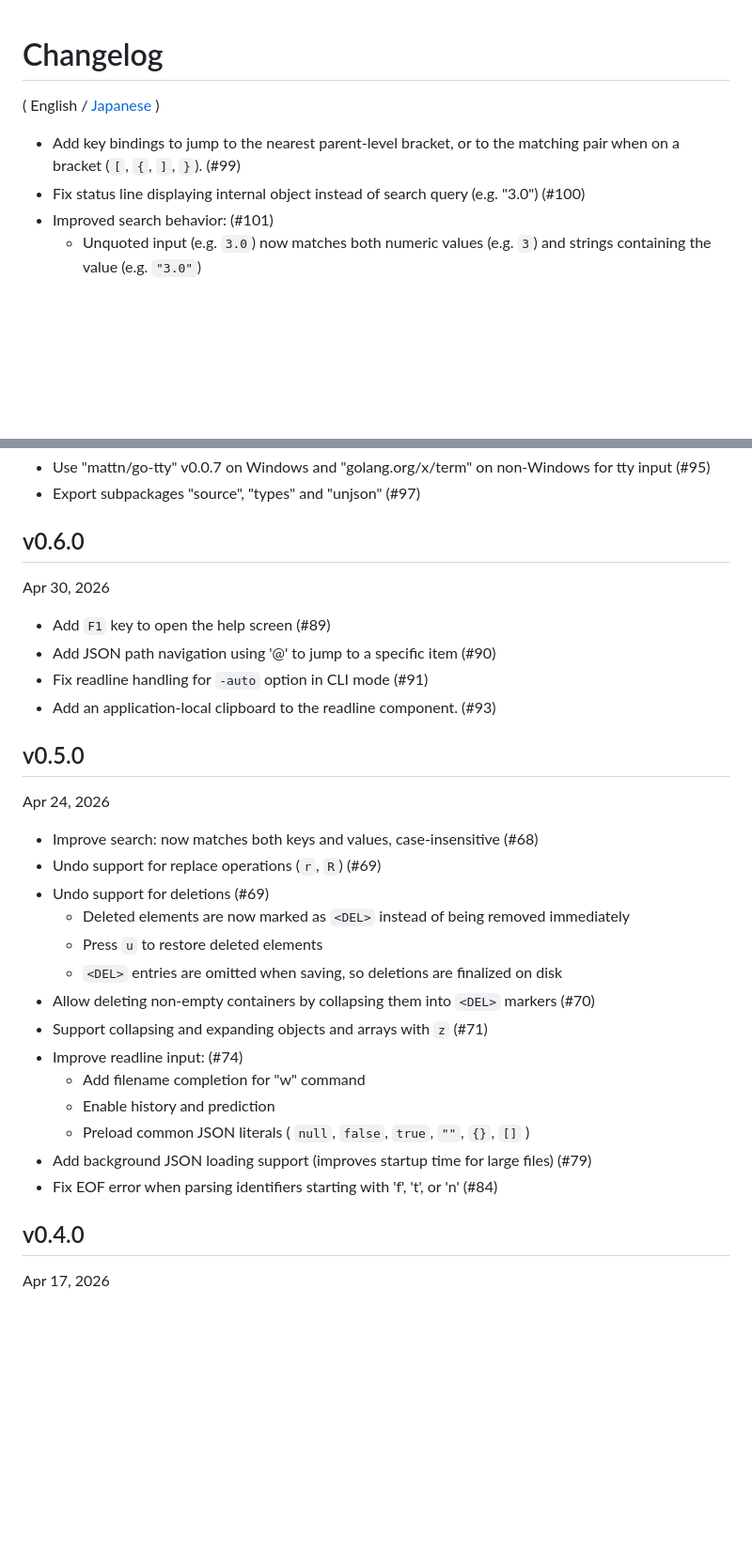
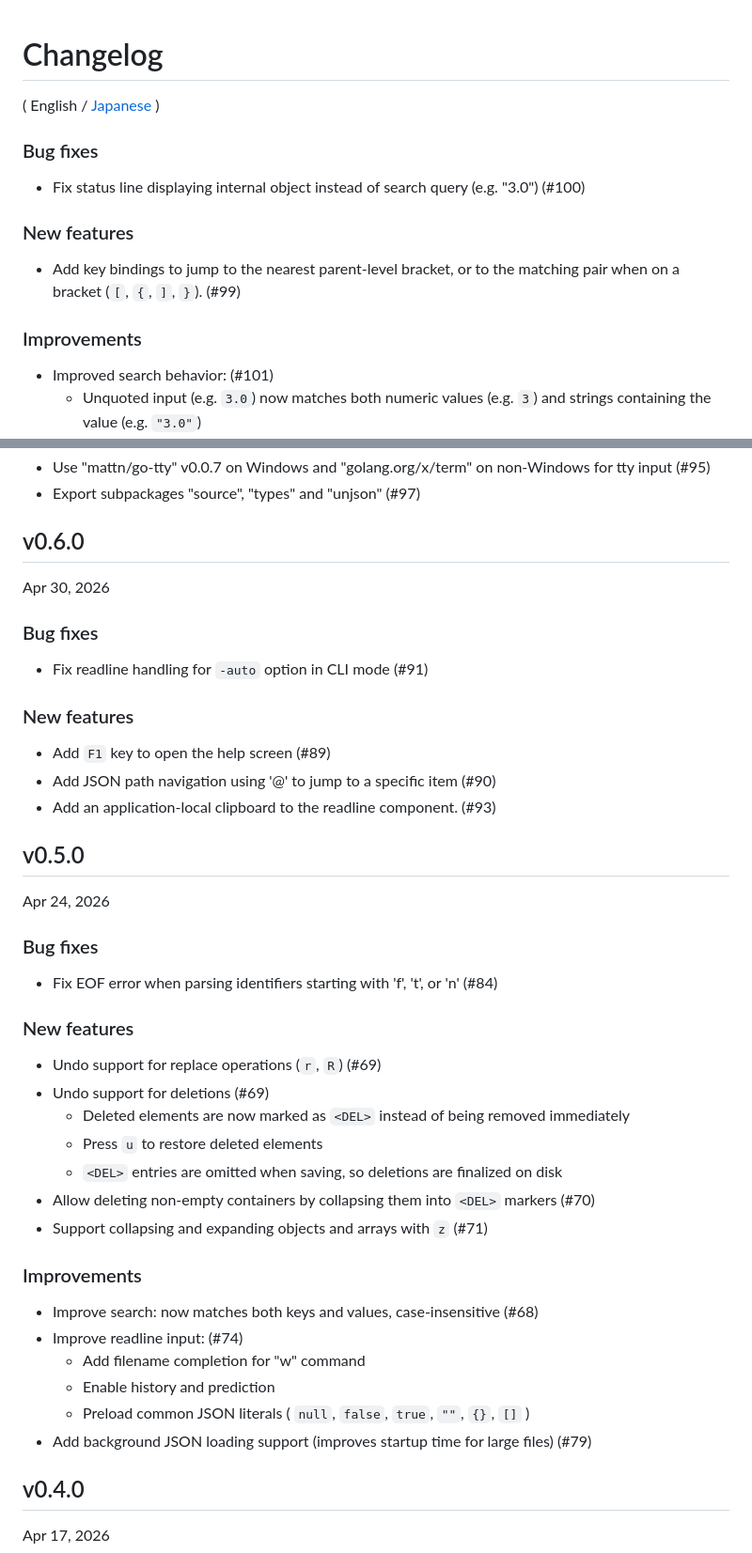
Before and after one commit to hymkor/jegan, a Markdown page: CHANGELOG.md, 2 parts joined by grey strips. Shown at 94% size. Rendered like a GitHub page; blank space fills up the shorter version.

Commit message:
CHANGELOG: Categorize changes of all releases

```diff
--- a/CHANGELOG.md
+++ b/CHANGELOG.md
@@ -2,8 +2,16 @@ Changelog
 =========
 ( English / [Japanese](CHANGELOG_ja.md) )
 
+### Bug fixes
+
+- Fix status line displaying internal object instead of search query (e.g. "3.0") (#100)
+
+### New features
+
 - Add key bindings to jump to the nearest parent-level bracket, or to the matching pair when on a bracket (`[`, `{`, `]`, `}`). (#99)
-- Fix status line displaying internal object instead of search query (e.g. "3.0") (#100)
+
+### Improvements
+
 - Improved search behavior: (#101)
   - Unquoted input (e.g. `3.0`) now matches both numeric values (e.g. `3`) and strings containing the value (e.g. `"3.0"`)
   - Quoted input (e.g. `"foo"`) matches string values only, using substring matching
@@ -20,16 +28,26 @@ v0.6.0
 ------
 Apr 30, 2026
 
+### Bug fixes
+
+- Fix readline handling for `-auto` option in CLI mode (#91)
+
+### New features
+
 - Add `F1` key to open the help screen (#89)
 - Add JSON path navigation using '@' to jump to a specific item (#90)
-- Fix readline handling for `-auto` option in CLI mode (#91)
 - Add an application-local clipboard to the readline component. (#93)
 
 v0.5.0
 ------
 Apr 24, 2026
 
-- Improve search: now matches both keys and values, case-insensitive (#68)
+### Bug fixes
+
+- Fix EOF error when parsing identifiers starting with 'f', 't', or 'n' (#84)
+
+### New features
+
 - Undo support for replace operations (`r`, `R`) (#69)
 - Undo support for deletions (#69)
   - Deleted elements are now marked as `<DEL>` instead of being removed immediately
@@ -37,12 +55,15 @@ Apr 24, 2026
   - `<DEL>` entries are omitted when saving, so deletions are finalized on disk
 - Allow deleting non-empty containers by collapsing them into `<DEL>` markers (#70)
 - Support collapsing and expanding objects and arrays with `z` (#71)
+
+### Improvements
+
+- Improve search: now matches both keys and values, case-insensitive (#68)
 - Improve readline input: (#74)
   - Add filename completion for "w" command
   - Enable history and prediction
   - Preload common JSON literals ( `null`, `false`, `true`, `""`, `{}`, `[]` )
 - Add background JSON loading support (improves startup time for large files) (#79)
-- Fix EOF error when parsing identifiers starting with 'f', 't', or 'n' (#84)
 
 v0.4.0
 ------
```
Also changed, not shown: CHANGELOG_ja.md (+25 -4 lines).
